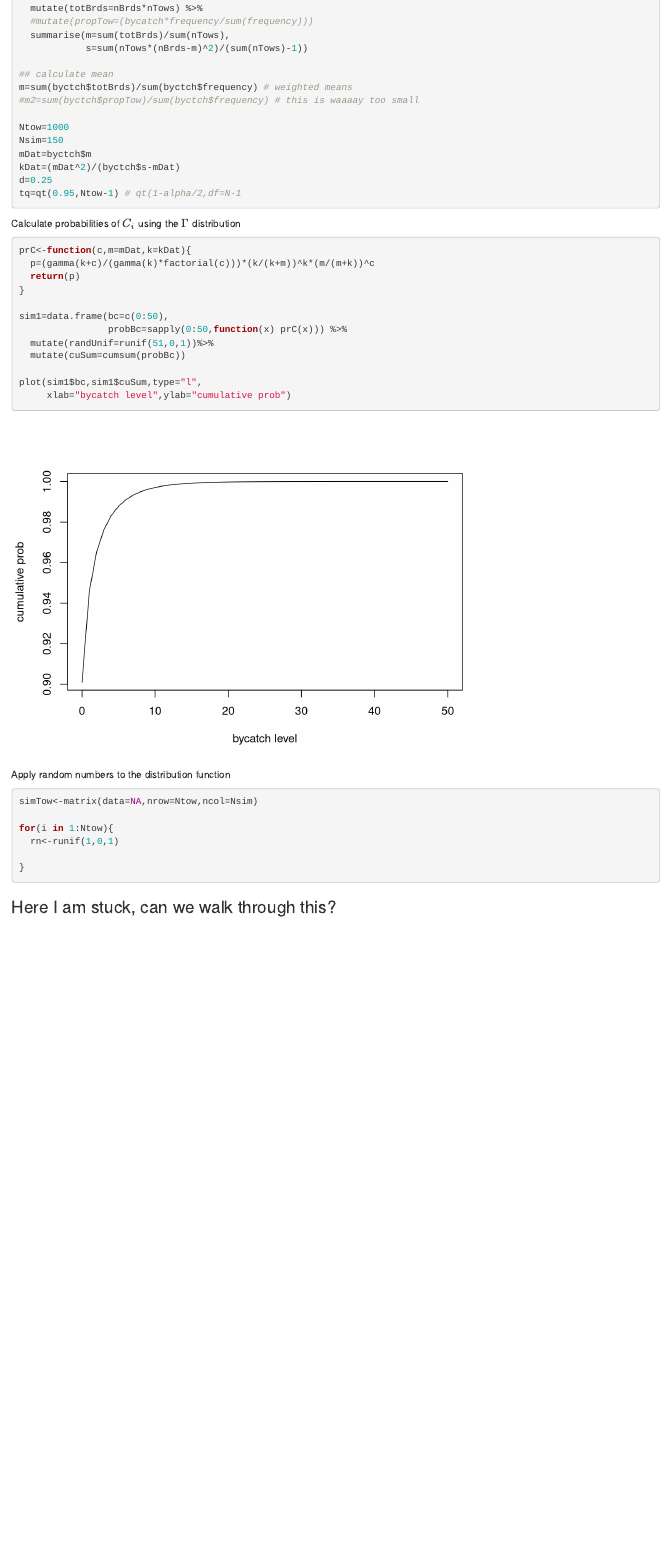
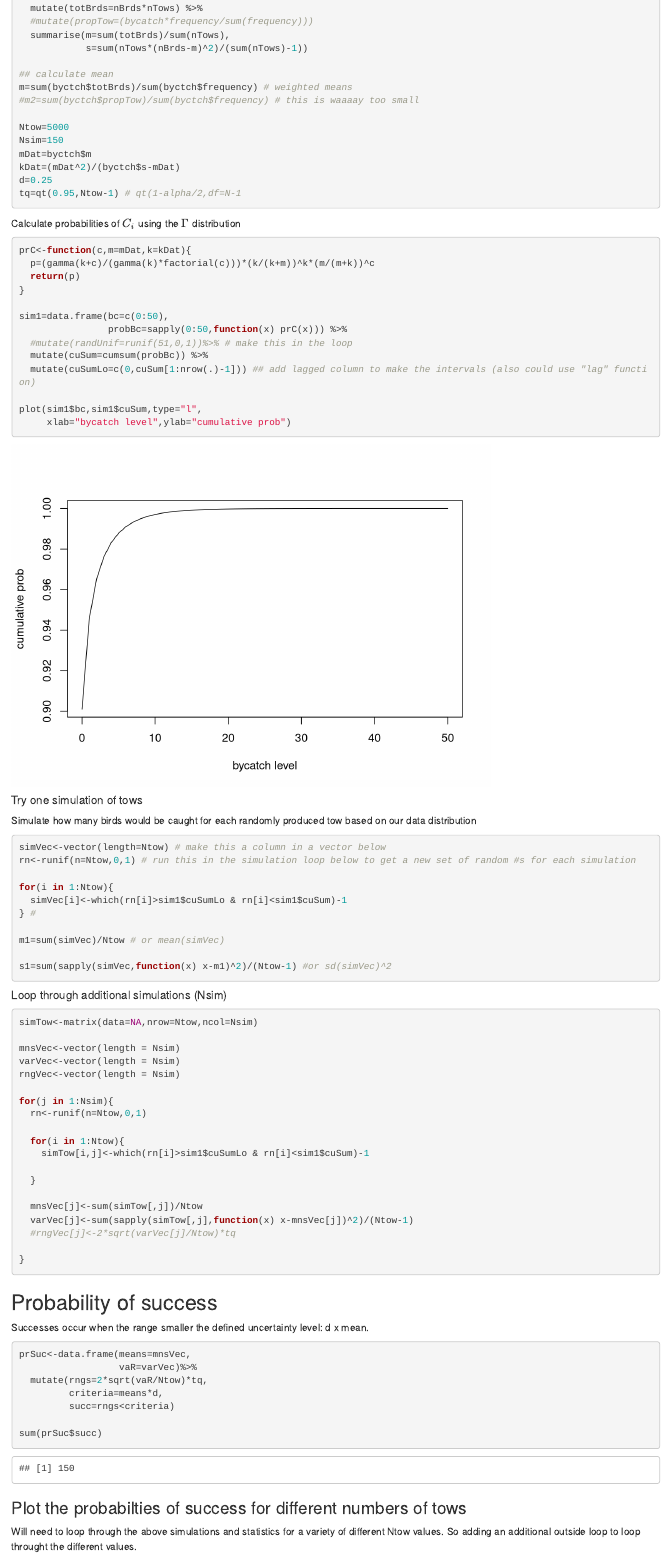
Before and after one commit to eco-detectives/eco_detective, an R Markdown document (ch_4/jlcCh4.Rmd): the page in a window 1100 px wide, from 390 px down. Rendered offline with R 4.5, knitr and Pandoc, with nearby package versions; code that draws random numbers runs with fixed seeds of ours; some code elsewhere in the file could not run offline.

Commit message:
Adds edits and completes the code post class today

````diff
--- a/ch_4/jlcCh4.Rmd
+++ b/ch_4/jlcCh4.Rmd
@@ -29,7 +29,7 @@ byctch<-read.csv("data/table_4_3.csv")%>%
 m=sum(byctch$totBrds)/sum(byctch$frequency) # weighted means
 #m2=sum(byctch$propTow)/sum(byctch$frequency) # this is waaaay too small
 
-Ntow=1000
+Ntow=5000
 Nsim=150
 mDat=byctch$m
 kDat=(mDat^2)/(byctch$s-mDat)
@@ -49,23 +49,73 @@ prC<-function(c,m=mDat,k=kDat){
 
 sim1=data.frame(bc=c(0:50),
                 probBc=sapply(0:50,function(x) prC(x))) %>%
-  mutate(randUnif=runif(51,0,1))%>%
-  mutate(cuSum=cumsum(probBc))
+  #mutate(randUnif=runif(51,0,1))%>% # make this in the loop
+  mutate(cuSum=cumsum(probBc)) %>%
+  mutate(cuSumLo=c(0,cuSum[1:nrow(.)-1])) ## add lagged column to make the intervals (also could use "lag" function)
 
 plot(sim1$bc,sim1$cuSum,type="l",
      xlab="bycatch level",ylab="cumulative prob")
 
 ```
 
-Apply random numbers to the distribution function
+##### Try one simulation of tows
+Simulate how many birds would be caught for each randomly produced tow based on our data distribution
+
+```{r oneSim}
+simVec<-vector(length=Ntow) # make this a column in a vector below
+rn<-runif(n=Ntow,0,1) # run this in the simulation loop below to get a new set of random #s for each simulation
+
+for(i in 1:Ntow){
+  simVec[i]<-which(rn[i]>sim1$cuSumLo & rn[i]<sim1$cuSum)-1
+} #
+
+m1=sum(simVec)/Ntow # or mean(simVec)
+
+s1=sum(sapply(simVec,function(x) x-m1)^2)/(Ntow-1) #or sd(simVec)^2
+
+```
+
+##### Loop through additional simulations (Nsim)
 
 ```{r loopSims}
 simTow<-matrix(data=NA,nrow=Ntow,ncol=Nsim)
 
-for(i in 1:Ntow){
-  rn<-runif(1,0,1)
+mnsVec<-vector(length = Nsim)
+varVec<-vector(length = Nsim)
+rngVec<-vector(length = Nsim)
+
+for(j in 1:Nsim){
+  rn<-runif(n=Ntow,0,1)
+
+  for(i in 1:Ntow){
+    simTow[i,j]<-which(rn[i]>sim1$cuSumLo & rn[i]<sim1$cuSum)-1
+
+  }
+
+  mnsVec[j]<-sum(simTow[,j])/Ntow
+  varVec[j]<-sum(sapply(simTow[,j],function(x) x-mnsVec[j])^2)/(Ntow-1)
+  #rngVec[j]<-2*sqrt(varVec[j]/Ntow)*tq
 
 }
 ```
 
-### Here I am stuck, can we walk through this?
+## Probability of success
+
+Successes occur when the range smaller the defined uncertainty level: d x mean.
+
+```{r probSucc}
+
+prSuc<-data.frame(means=mnsVec,
+                  vaR=varVec)%>%
+  mutate(rngs=2*sqrt(vaR/Ntow)*tq,
+         criteria=means*d,
+         succ=rngs<criteria)
+
+sum(prSuc$succ)
+```
+
+### Plot the probabilties of success for different numbers of tows
+
+Will need to loop through the above simulations and statistics for a variety of different Ntow values. So adding an additional outside loop to loop throught the different values.
+
+```{r probSuccPlt}
````
Also changed, not shown: ch_4/jlcCh4.Rmd (33 more changed lines).
